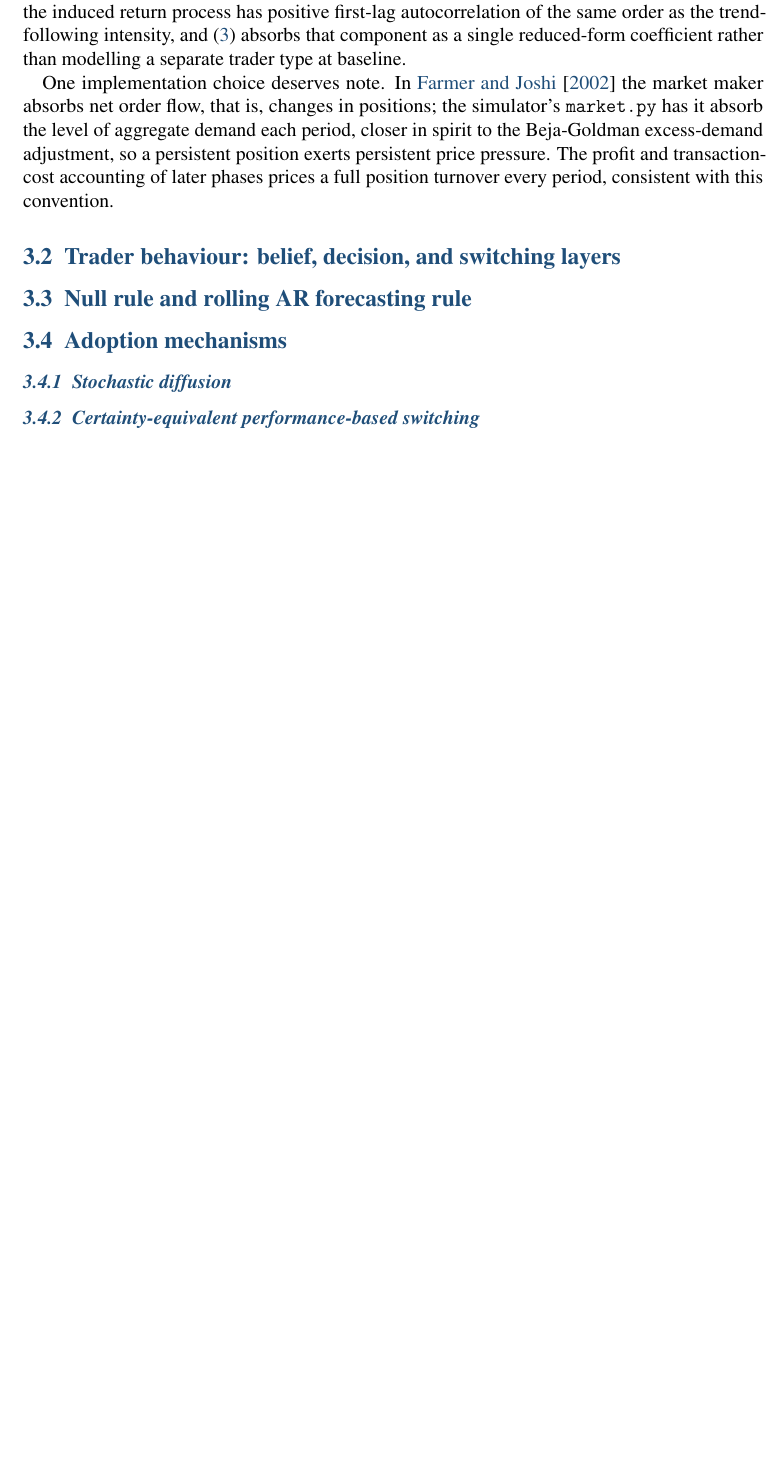
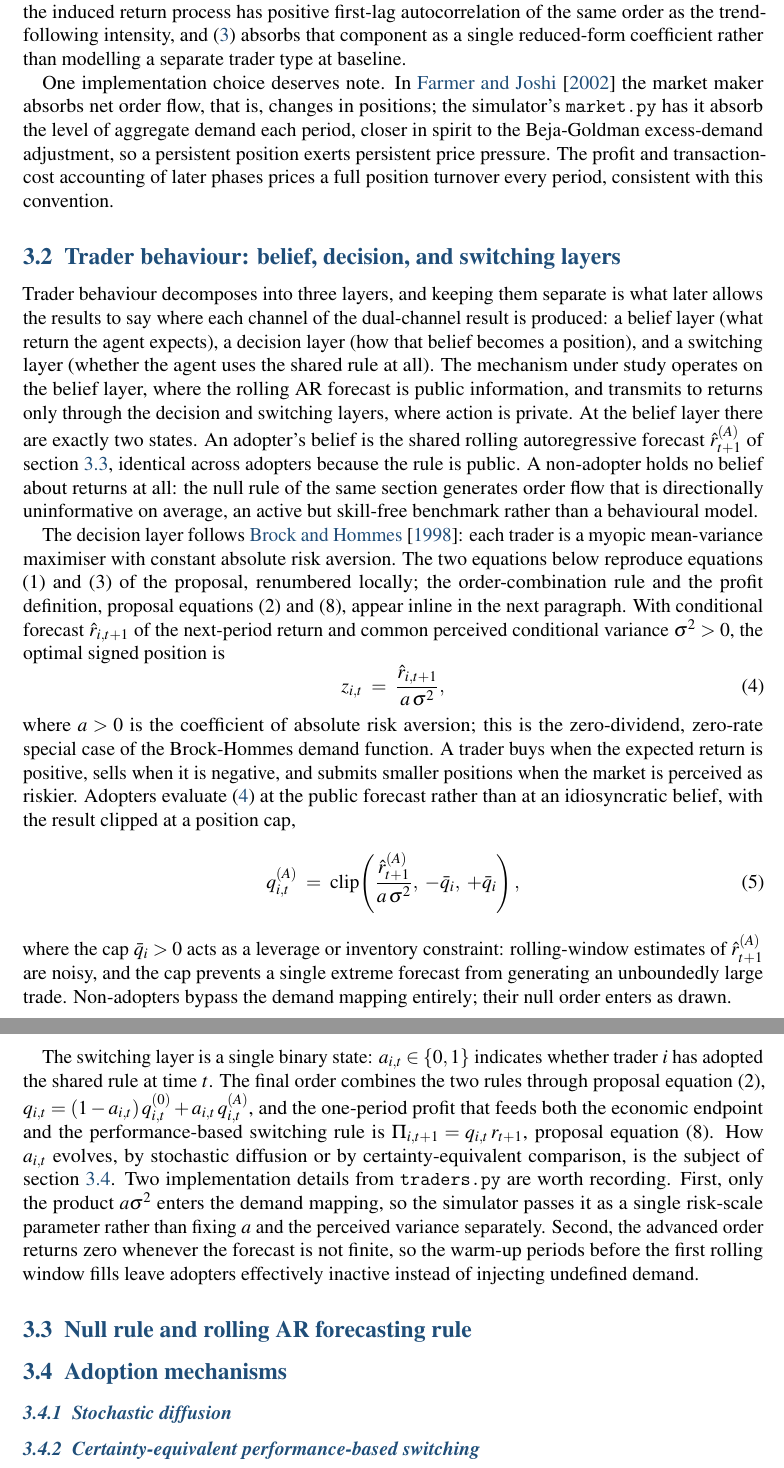
Before and after one commit to janwejchert/Capstone, a LaTeX document (docs/Report/report.tex): part of page 5 of 18 before the commit and two parts of pages 5 and 6 of 19 after it, the two joined at a grey line, cut so that both start at the same text, the shorter picture padded with empty space. Compiled offline with pdfLaTeX.

Commit message:
report: 3.2 trader behaviour

```diff
--- a/docs/Report/report.tex
+++ b/docs/Report/report.tex
@@ -129,9 +129,25 @@ One implementation choice deserves note. In \citet{farmerjoshi2002} the market m
 
 \subsection{Trader behaviour: belief, decision, and switching layers}
 
+Trader behaviour decomposes into three layers, and keeping them separate is what later allows the results to say where each channel of the dual-channel result is produced: a belief layer (what return the agent expects), a decision layer (how that belief becomes a position), and a switching layer (whether the agent uses the shared rule at all). The mechanism under study operates on the belief layer, where the rolling AR forecast is public information, and transmits to returns only through the decision and switching layers, where action is private. At the belief layer there are exactly two states. An adopter's belief is the shared rolling autoregressive forecast $\hat{r}_{t+1}^{(A)}$ of section~\ref{sec:model-rules}, identical across adopters because the rule is public. A non-adopter holds no belief about returns at all: the null rule of the same section generates order flow that is directionally uninformative on average, an active but skill-free benchmark rather than a behavioural model. % src: proposal v4 section 3.2 (A three-layer model of trader behaviour); section 3.3 (null rule, "directionally uninformative on average")
+
+The decision layer follows \citet{brockhommes1998}: each trader is a myopic mean-variance maximiser with constant absolute risk aversion. The two equations below reproduce equations (1) and (3) of the proposal, renumbered locally; the order-combination rule and the profit definition, proposal equations (2) and (8), appear inline in the next paragraph. With conditional forecast $\hat{r}_{i,t+1}$ of the next-period return and common perceived conditional variance $\sigma^{2} > 0$, the optimal signed position is % src: proposal v4 section 3.1.2 (Trader demand, eq. 1)
+\begin{equation}
+  z_{i,t} \;=\; \frac{\hat{r}_{i,t+1}}{a\, \sigma^{2}},
+  \label{eq:bh-demand}
+\end{equation}
+where $a > 0$ is the coefficient of absolute risk aversion; this is the zero-dividend, zero-rate special case of the Brock-Hommes demand function. A trader buys when the expected return is positive, sells when it is negative, and submits smaller positions when the market is perceived as riskier. Adopters evaluate \eqref{eq:bh-demand} at the public forecast rather than at an idiosyncratic belief, with the result clipped at a position cap, % src: proposal v4 sections 3.1.2 (economic meaning of eq. 1) and 3.1.3 (eq. 3)
+\begin{equation}
+  q_{i,t}^{(A)} \;=\; \mathrm{clip}\!\left(\frac{\hat{r}_{t+1}^{(A)}}{a\, \sigma^{2}},\; -\bar{q}_{i},\; +\bar{q}_{i}\right),
+  \label{eq:advanced-order}
+\end{equation}
+where the cap $\bar{q}_{i} > 0$ acts as a leverage or inventory constraint: rolling-window estimates of $\hat{r}_{t+1}^{(A)}$ are noisy, and the cap prevents a single extreme forecast from generating an unboundedly large trade. Non-adopters bypass the demand mapping entirely; their null order enters as drawn. % src: proposal v4 section 3.1.3 (role of the position cap)
+
+The switching layer is a single binary state: $a_{i,t} \in \{0, 1\}$ indicates whether trader $i$ has adopted the shared rule at time $t$. The final order combines the two rules through proposal equation (2), $q_{i,t} = (1 - a_{i,t})\, q_{i,t}^{(0)} + a_{i,t}\, q_{i,t}^{(A)}$, and the one-period profit that feeds both the economic endpoint and the performance-based switching rule is $\Pi_{i,t+1} = q_{i,t}\, r_{t+1}$, proposal equation (8). How $a_{i,t}$ evolves, by stochastic diffusion or by certainty-equivalent comparison, is the subject of section~\ref{sec:model-adoption}. Two implementation details from \texttt{traders.py} are worth recording. First, only the product $a\sigma^{2}$ enters the demand mapping, so the simulator passes it as a single risk-scale parameter rather than fixing $a$ and the perceived variance separately. Second, the advanced order returns zero whenever the forecast is not finite, so the warm-up periods before the first rolling window fills leave adopters effectively inactive instead of injecting undefined demand. % src: proposal v4 sections 3.1.3 (eq. 2) and 3.1.6 (eq. 8); src/reflexive_market/traders.py advanced_order docstring (risk_scale, non-finite forecast guard); src/reflexive_market/simulate.py main loop (orders = (1 - adoption) * null + adoption * q_adv)
+
 \subsection{Null rule and rolling AR forecasting rule}\label{sec:model-rules}
 
-\subsection{Adoption mechanisms}
+\subsection{Adoption mechanisms}\label{sec:model-adoption}
 
 \subsubsection{Stochastic diffusion}
 
```
Also changed, not shown: docs/Report/references.bib (+10 -0 lines).
